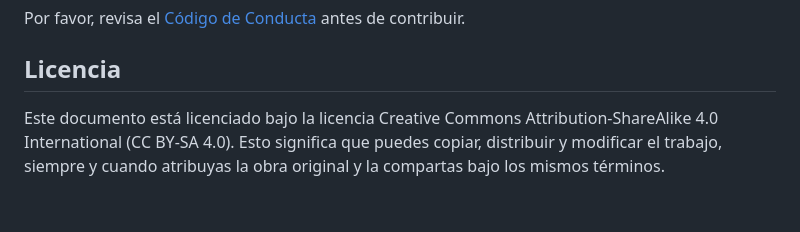
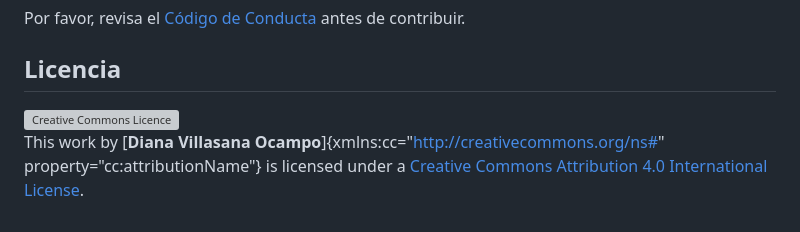
Before and after one commit to dvillasanao/IMM_2010-2020, a Markdown page: README.md, the part around the change. Drawn GitHub-style; grey boxes are pictures that could not be loaded.

```diff
--- a/README.md
+++ b/README.md
@@ -59,4 +59,4 @@ Por favor, revisa el [Código de Conducta](CODE_OF_CONDUCT.md) antes de contribu
 
 ## Licencia
 
-Este documento está licenciado bajo la licencia Creative Commons Attribution-ShareAlike 4.0 International (CC BY-SA 4.0). Esto significa que puedes copiar, distribuir y modificar el trabajo, siempre y cuando atribuyas la obra original y la compartas bajo los mismos términos.
+<a rel="license" href="http://creativecommons.org/licenses/by/4.0/"><img src="https://i.creativecommons.org/l/by/4.0/88x31.png" alt="Creative Commons Licence" style="border-width:0"/></a><br />This work by [**Diana Villasana Ocampo**]{xmlns:cc="http://creativecommons.org/ns#" property="cc:attributionName"} is licensed under a <a rel="license" href="http://creativecommons.org/licenses/by/4.0/">Creative Commons Attribution 4.0 International License</a>.
```
